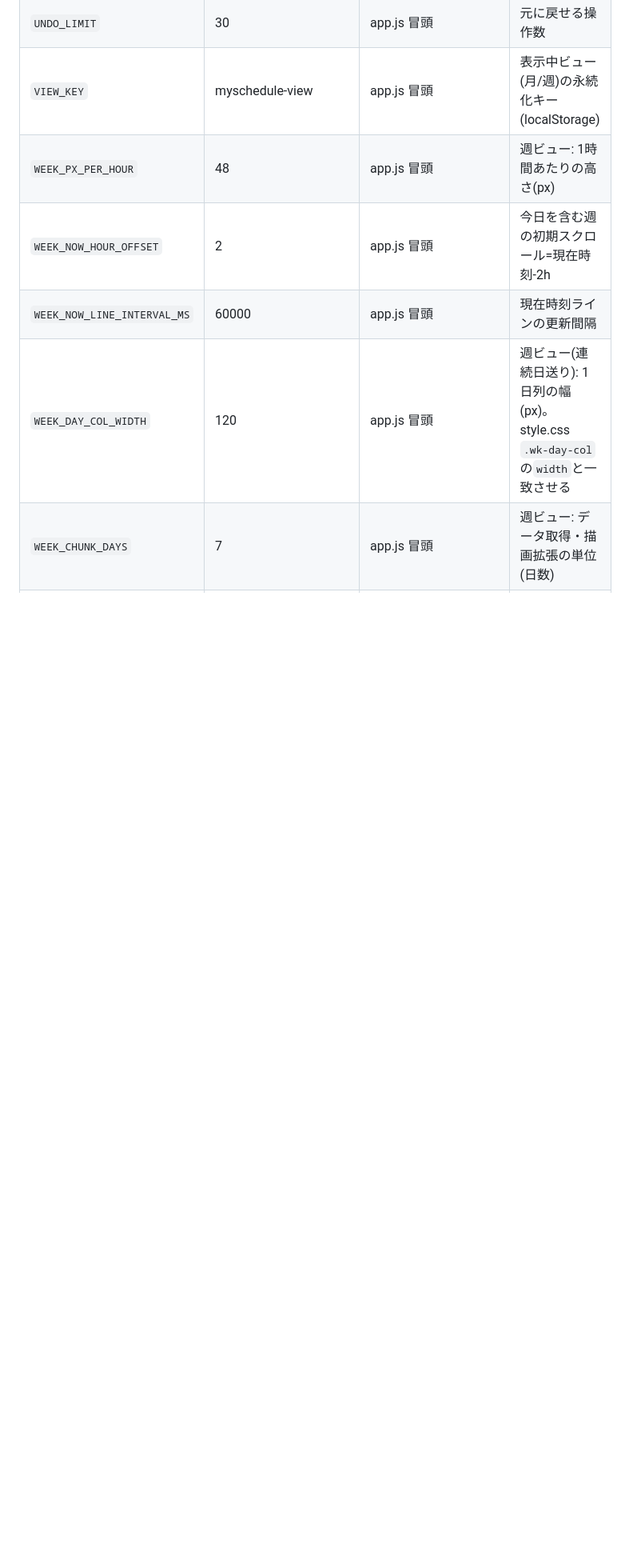
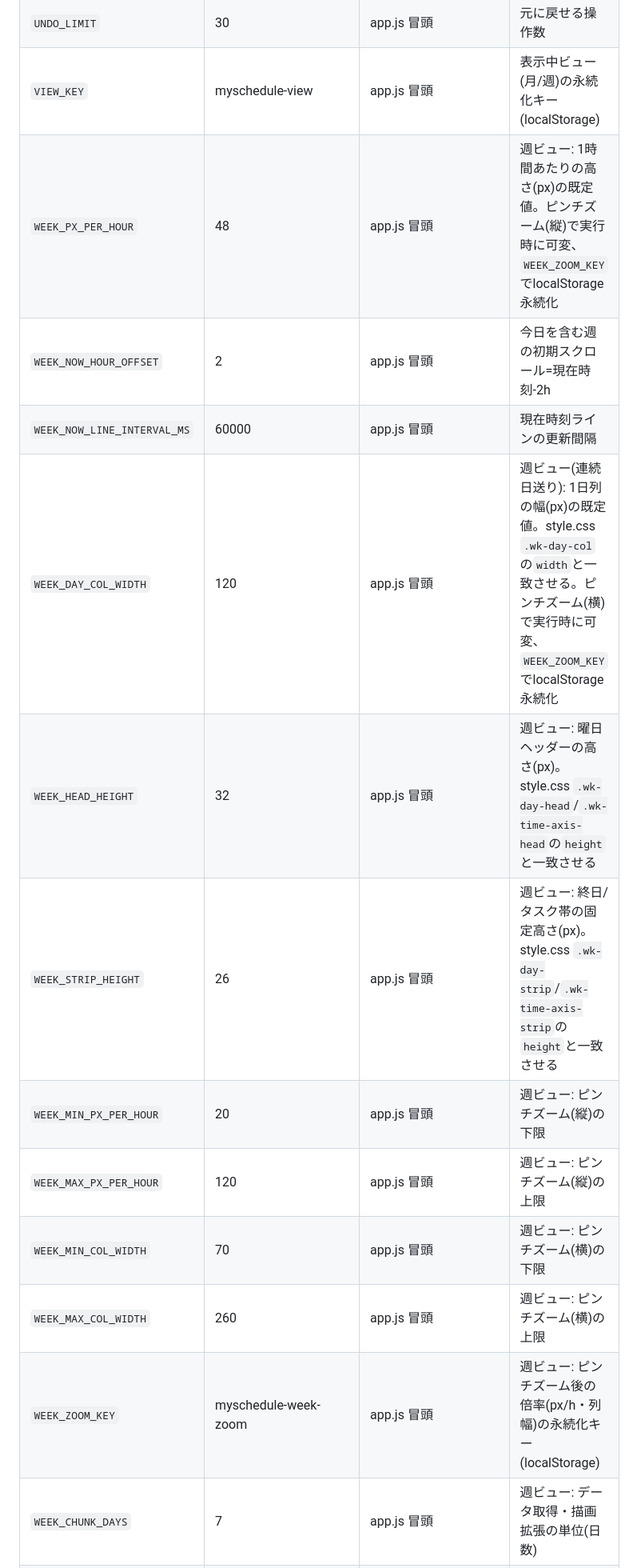
Before and after one commit to toruo1104-alt/MySchedule, a Markdown page: docs/仕様書.md, the part around one of its changes. Shown at 80% size. Rendered like a GitHub page; blank space fills up the shorter version.

```diff
--- a/docs/仕様書.md
+++ b/docs/仕様書.md
@@ -172,10 +176,17 @@ UB(派遣先業務)/CN(自社業務)/BT(ベテル奉仕)/FS(奉仕)/MT(集会)/C
 | `SAVE_DEBOUNCE_MS` | 1200 | app.js 冒頭 | 保存デバウンス |
 | `UNDO_LIMIT` | 30 | app.js 冒頭 | 元に戻せる操作数 |
 | `VIEW_KEY` | myschedule-view | app.js 冒頭 | 表示中ビュー(月/週)の永続化キー(localStorage) |
-| `WEEK_PX_PER_HOUR` | 48 | app.js 冒頭 | 週ビュー: 1時間あたりの高さ(px) |
+| `WEEK_PX_PER_HOUR` | 48 | app.js 冒頭 | 週ビュー: 1時間あたりの高さ(px)の既定値。ピンチズーム(縦)で実行時に可変、`WEEK_ZOOM_KEY`でlocalStorage永続化 |
 | `WEEK_NOW_HOUR_OFFSET` | 2 | app.js 冒頭 | 今日を含む週の初期スクロール=現在時刻-2h |
 | `WEEK_NOW_LINE_INTERVAL_MS` | 60000 | app.js 冒頭 | 現在時刻ラインの更新間隔 |
-| `WEEK_DAY_COL_WIDTH` | 120 | app.js 冒頭 | 週ビュー(連続日送り): 1日列の幅(px)。style.css `.wk-day-col`の`width`と一致させる |
+| `WEEK_DAY_COL_WIDTH` | 120 | app.js 冒頭 | 週ビュー(連続日送り): 1日列の幅(px)の既定値。style.css `.wk-day-col`の`width`と一致させる。ピンチズーム(横)で実行時に可変、`WEEK_ZOOM_KEY`でlocalStorage永続化 |
+| `WEEK_HEAD_HEIGHT` | 32 | app.js 冒頭 | 週ビュー: 曜日ヘッダーの高さ(px)。style.css `.wk-day-head`/`.wk-time-axis-head`の`height`と一致させる |
+| `WEEK_STRIP_HEIGHT` | 26 | app.js 冒頭 | 週ビュー: 終日/タスク帯の固定高さ(px)。style.css `.wk-day-strip`/`.wk-time-axis-strip`の`height`と一致させる |
+| `WEEK_MIN_PX_PER_HOUR` | 20 | app.js 冒頭 | 週ビュー: ピンチズーム(縦)の下限 |
+| `WEEK_MAX_PX_PER_HOUR` | 120 | app.js 冒頭 | 週ビュー: ピンチズーム(縦)の上限 |
+| `WEEK_MIN_COL_WIDTH` | 70 | app.js 冒頭 | 週ビュー: ピンチズーム(横)の下限 |
+| `WEEK_MAX_COL_WIDTH` | 260 | app.js 冒頭 | 週ビュー: ピンチズーム(横)の上限 |
+| `WEEK_ZOOM_KEY` | myschedule-week-zoom | app.js 冒頭 | 週ビュー: ピンチズーム後の倍率(px/h・列幅)の永続化キー(localStorage) |
 | `WEEK_CHUNK_DAYS` | 7 | app.js 冒頭 | 週ビュー: データ取得・描画拡張の単位(日数) |
 | `WEEK_INITIAL_PAST_DAYS` | 7 | app.js 冒頭 | 週ビュー: 初期描画範囲の開始(今日の何日前から) |
 | `WEEK_INITIAL_FUTURE_DAYS` | 14 | app.js 冒頭 | 週ビュー: 初期描画範囲の終端(今日の何日後まで) |
```
Also changed, not shown: other parts of docs/仕様書.md (+10 -5 lines).
